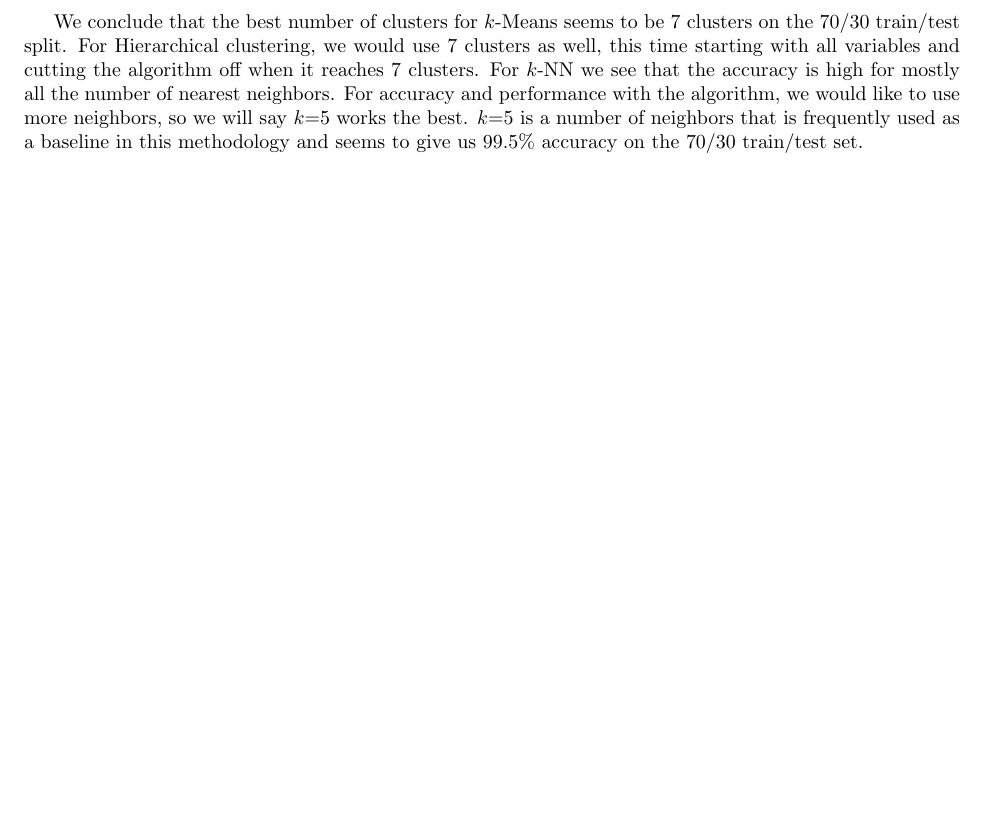
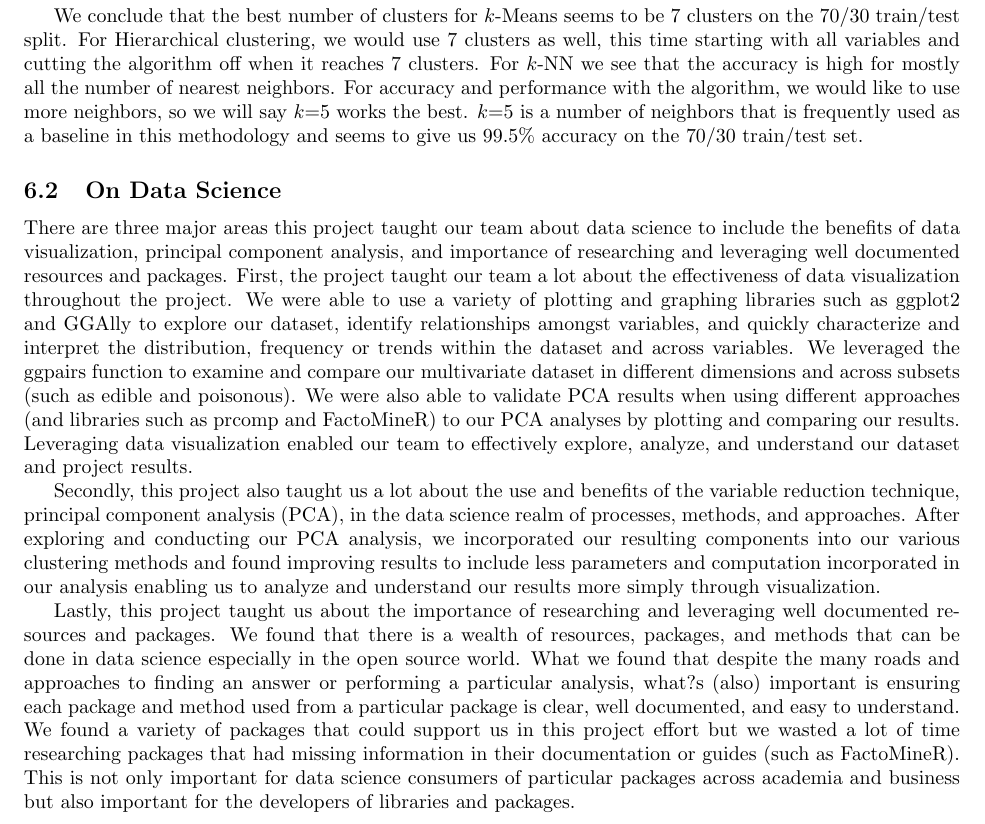
Before and after one commit to nriyer/project_2_bigdata, a LaTeX document (report.tex): part of page 8 of 8, cut so that both start at the same text, the shorter picture padded with empty space. Compiled offline with pdfLaTeX.

```diff
--- a/report.tex
+++ b/report.tex
@@ -432,4 +433,11 @@
 
 We conclude that the best number of clusters for $k$-Means seems to be 7 clusters on the 70/30 train/test split. For Hierarchical clustering, we would use 7 clusters as well, this time starting with all variables and cutting the algorithm off when it reaches 7 clusters. For $k$-NN we see that the accuracy is high for mostly all the number of nearest neighbors. For accuracy and performance with the algorithm, we would like to use more neighbors, so we will say $k$=5 works the best. $k$=5 is a number of neighbors that is frequently used as a baseline in this methodology and seems to give us 99.5\% accuracy on the 70/30 train/test set.
 
+\subsection{On Data Science}
+There are three major areas this project taught our team about data science to include the benefits of data visualization, principal component analysis, and importance of researching and leveraging well documented resources and packages.  First, the project taught our team a lot about the effectiveness of data visualization throughout the project.  We were able to use a variety of plotting and graphing libraries such as ggplot2 and GGAlly to explore our dataset, identify relationships amongst variables, and quickly characterize and interpret the distribution, frequency or trends within the dataset and across variables.  We leveraged the ggpairs function to examine and compare our multivariate dataset in different dimensions and across subsets (such as edible and poisonous).  We were also able to validate PCA results when using different approaches (and libraries such as prcomp and FactoMineR) to our PCA analyses by plotting and comparing our results.   Leveraging data visualization enabled our team to effectively explore, analyze, and understand our dataset and project results.
+
+Secondly, this project also taught us a lot about the use and benefits of the variable reduction technique, principal component analysis (PCA), in the data science realm of processes, methods, and approaches.  After exploring and conducting our PCA analysis, we incorporated our resulting components into our various clustering methods and found improving results to include less parameters and computation incorporated in our analysis enabling us to analyze and understand our results more simply through visualization.
+
+Lastly, this project taught us about the importance of researching and leveraging well documented resources and packages.  We found that there is a wealth of resources, packages, and methods that can be done in data science especially in the open source world.  What we found that despite the many roads and approaches to finding an answer or performing a particular analysis, what?s (also) important is ensuring each package and method used from a particular package is clear, well documented, and easy to understand.  We found a variety of packages that could support us in this project effort but we wasted a lot of time researching packages that had missing information in their documentation or guides (such as FactoMineR).  This is not only important for data science consumers of particular packages across academia and business but also important for the developers of libraries and packages.
+
 \end{document}
```
Also changed, not shown: report.pdf, report.tex (3 more changed lines), 1 other file.
